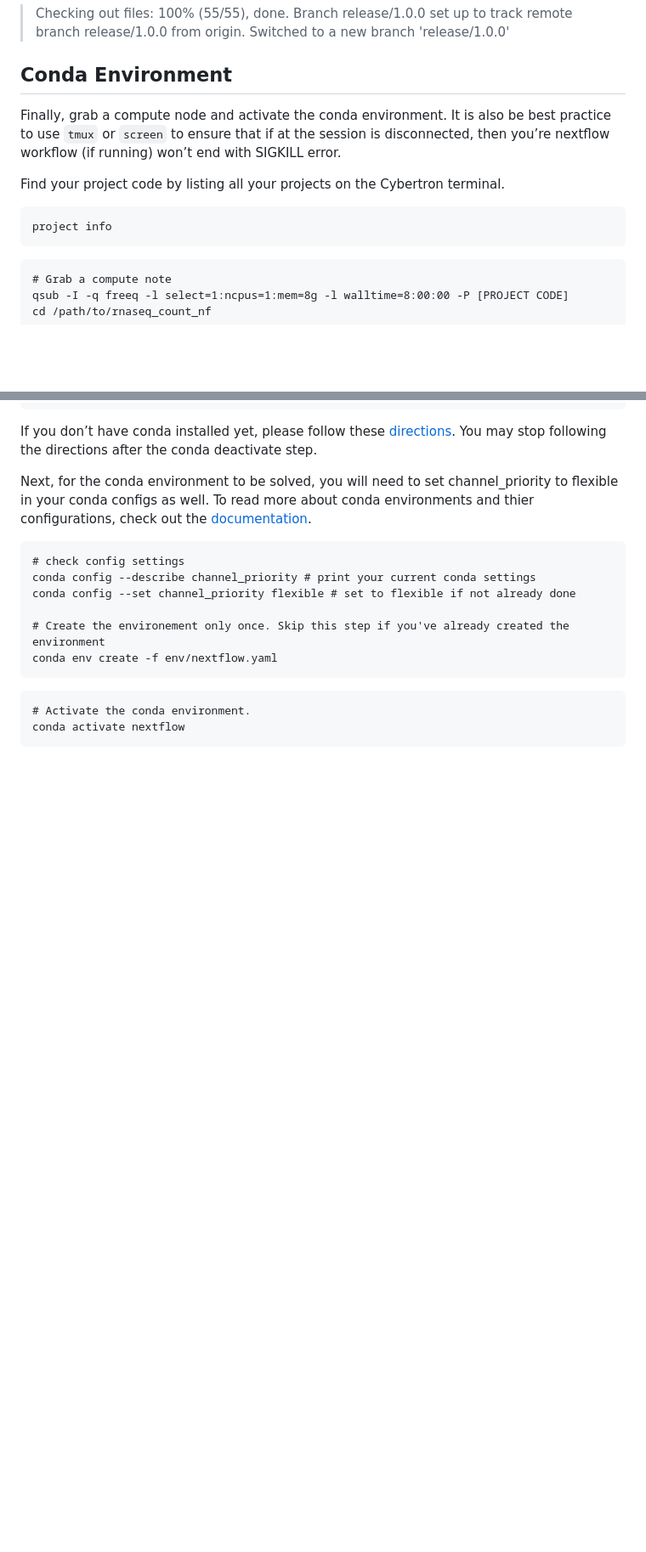
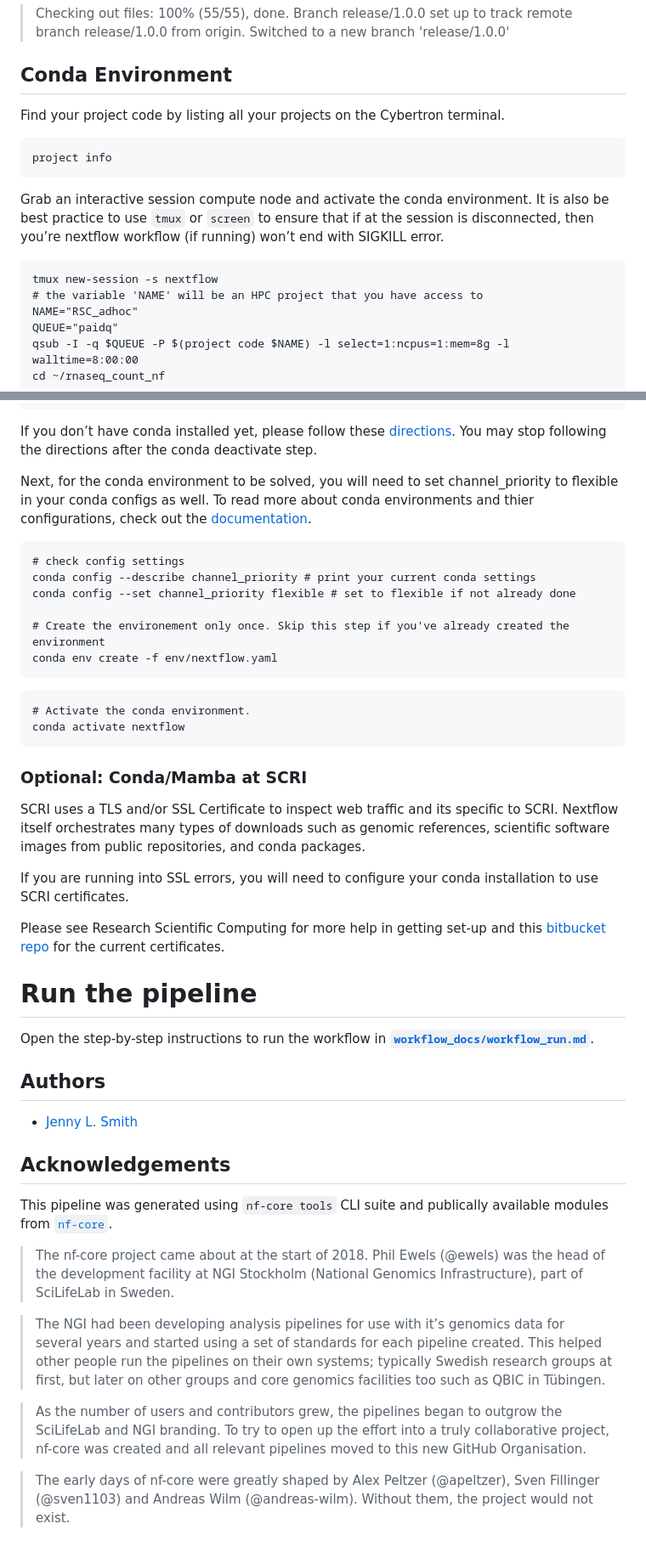
Before and after one commit to RSC-RP/rnaseq_count_nf, a Markdown page: README.md, 2 parts joined by grey strips. Shown at 85% size. GitHub-like rendering; blank space fills up the shorter version.

Commit message:
added acknowledgement

````diff
--- a/README.md
+++ b/README.md
@@ -75,18 +72,21 @@ Which will state that you are now on `release/1.0.0` branch and that it is track
 
 ## Conda Environment
 
-Finally, grab a compute node and activate the conda environment. It is also be best practice to use `tmux` or `screen` to ensure that if at the session is disconnected, then you’re nextflow workflow (if running) won’t end with SIGKILL error.
-
 Find your project code by listing all your projects on the Cybertron terminal.
 
 ```
 project info
 ```
 
+Grab an interactive session compute node and activate the conda environment. It is also be best practice to use `tmux` or `screen` to ensure that if at the session is disconnected, then you’re nextflow workflow (if running) won’t end with SIGKILL error.
+
 ```
-# Grab a compute note
-qsub -I -q freeq -l select=1:ncpus=1:mem=8g -l walltime=8:00:00 -P [PROJECT CODE]
-cd /path/to/rnaseq_count_nf
+tmux new-session -s nextflow
+# the variable 'NAME' will be an HPC project that you have access to
+NAME="RSC_adhoc"
+QUEUE="paidq"
+qsub -I -q $QUEUE -P $(project code $NAME) -l select=1:ncpus=1:mem=8g -l walltime=8:00:00
+cd ~/rnaseq_count_nf
 ```
 
 If you don’t have conda installed yet, please follow these [directions](http://gonzo/confluence_rsc_docs/general_info.html#setting-up-conda-environments-on-cyberton). You may stop following the directions after the conda deactivate step.
@@ -106,3 +106,31 @@ conda env create -f env/nextflow.yaml
 # Activate the conda environment.
 conda activate nextflow
 ```
+
+### Optional: Conda/Mamba at SCRI
+
+SCRI uses a TLS and/or SSL Certificate to inspect web traffic and its specific to SCRI. Nextflow itself orchestrates many types of downloads such as genomic references, scientific software images from public repositories, and conda packages.
+
+If you are running into SSL errors, you will need to configure your conda installation to use SCRI certificates.
+
+Please see Research Scientific Computing for more help in getting set-up and this [bitbucket repo](https://childrens-atlassian/bitbucket/projects/EC/repos/) for the current certificates.
+
+# Run the pipeline
+
+Open the step-by-step instructions to run the workflow in **[`workflow_docs/workflow_run.md`](workflow_docs/run_workflow.md)**.
+
+## Authors
+
+- [Jenny L. Smith](https://github.com/jennylsmith)
+
+## Acknowledgements
+
+This pipeline was generated using `nf-core tools` CLI suite and publically available modules from [`nf-core`](https://nf-co.re/about).
+
+> The nf-core project came about at the start of 2018. Phil Ewels (@ewels) was the head of the development facility at NGI Stockholm (National Genomics Infrastructure), part of SciLifeLab in Sweden.
+
+> The NGI had been developing analysis pipelines for use with it’s genomics data for several years and started using a set of standards for each pipeline created. This helped other people run the pipelines on their own systems; typically Swedish research groups at first, but later on other groups and core genomics facilities too such as QBIC in Tübingen.
+
+> As the number of users and contributors grew, the pipelines began to outgrow the SciLifeLab and NGI branding. To try to open up the effort into a truly collaborative project, nf-core was created and all relevant pipelines moved to this new GitHub Organisation.
+
+> The early days of nf-core were greatly shaped by Alex Peltzer (@apeltzer), Sven Fillinger (@sven1103) and Andreas Wilm (@andreas-wilm). Without them, the project would not exist.
````
Also changed, not shown: other parts of README.md (+3 -6 lines).
